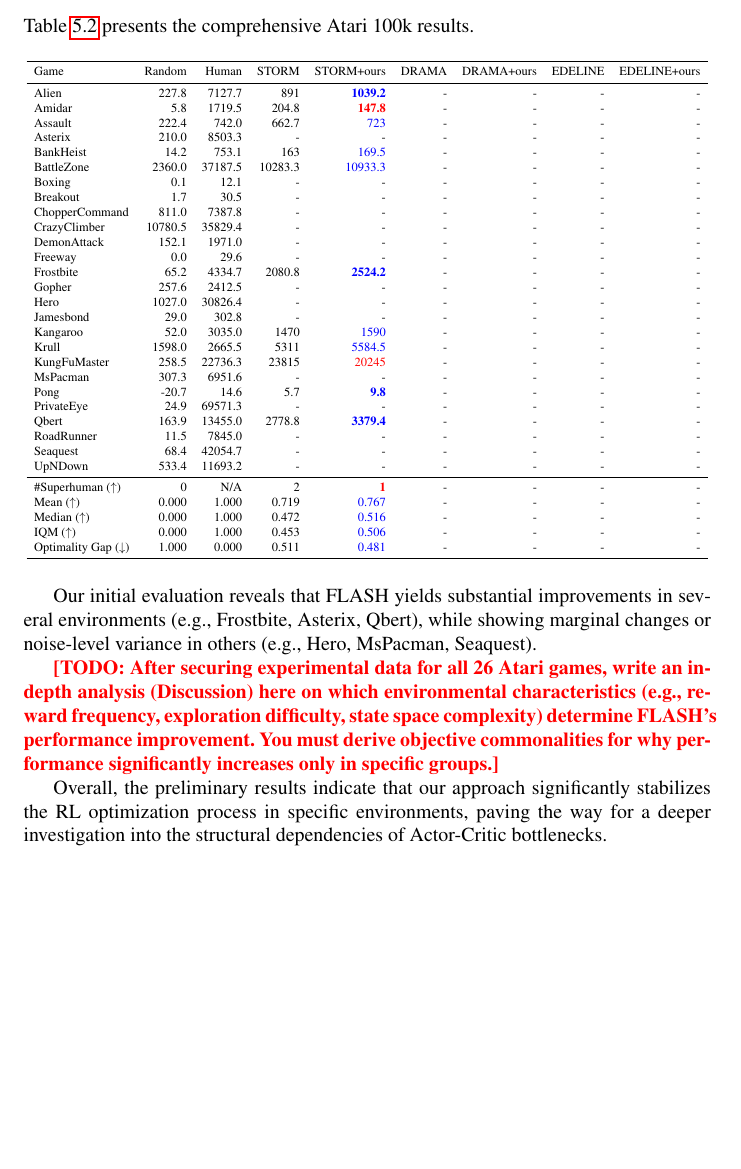
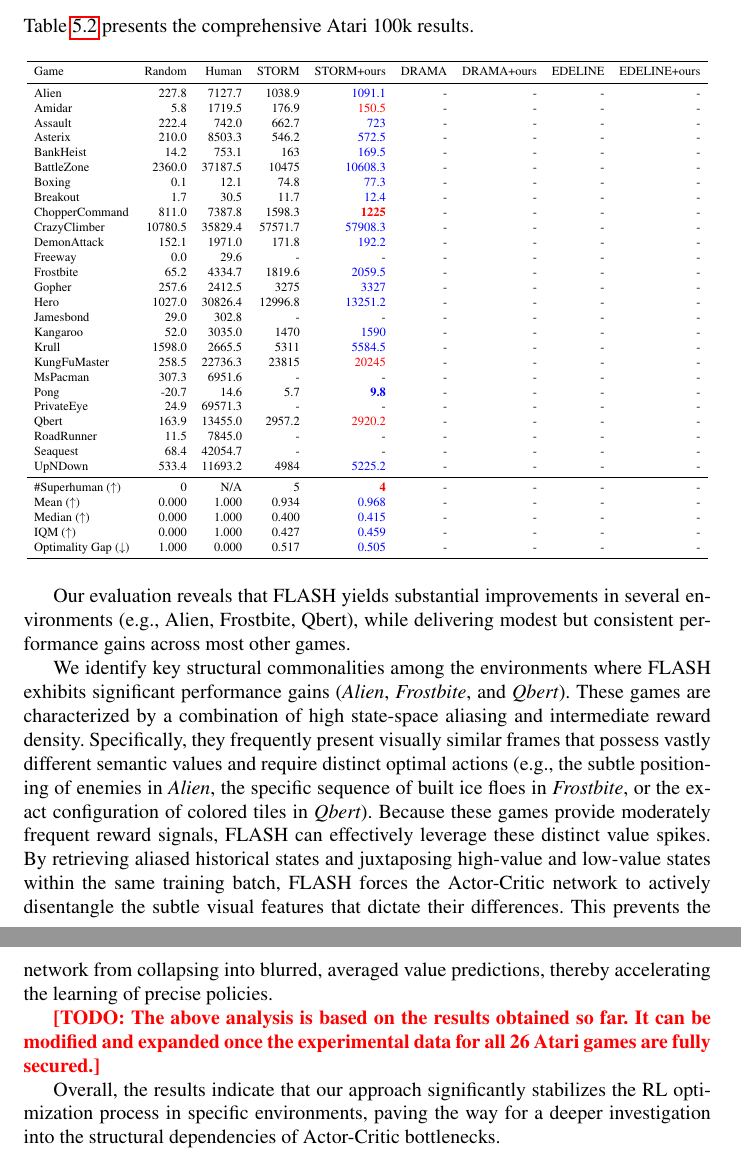
Before and after one commit to wrrte/choemj, a LaTeX paper (iclr2027_conference.tex): part of page 10 of 25 before the commit and two parts of pages 10 and 11 of 25 after it, the two joined at a grey line, cut so that both start at the same text, the shorter picture padded with empty space. Compiled offline with pdfLaTeX; a LaTeX package or settings file that is missing is left out; a missing bibliography style is replaced by a similar one.

Commit message:
docs: 결과 분석 대충 추가

```diff
--- a/iclr2027_conference.tex
+++ b/iclr2027_conference.tex
@@ -247,21 +247,21 @@
 \toprule
 Game & Random & Human & STORM & STORM+ours & DRAMA & DRAMA+ours & EDELINE & EDELINE+ours \\
 \midrule
-Alien         & 227.8 & 7127.7 & 891 & \textcolor{blue}{\textbf{1039.2}} & - & - & - & - \\
-Amidar        & 5.8 & 1719.5 & 204.8 & \textcolor{red}{\textbf{147.8}} & - & - & - & - \\
+Alien         & 227.8 & 7127.7 & 1038.9 & \textcolor{blue}{1091.1} & - & - & - & - \\
+Amidar        & 5.8 & 1719.5 & 176.9 & \textcolor{red}{150.5} & - & - & - & - \\
 Assault       & 222.4 & 742.0 & 662.7 & \textcolor{blue}{723} & - & - & - & - \\
-Asterix       & 210.0 & 8503.3 & - & - & - & - & - & - \\
+Asterix       & 210.0 & 8503.3 & 546.2 & \textcolor{blue}{572.5} & - & - & - & - \\
 BankHeist     & 14.2 & 753.1 & 163 & \textcolor{blue}{169.5} & - & - & - & - \\
-BattleZone    & 2360.0 & 37187.5 & 10283.3 & \textcolor{blue}{10933.3} & - & - & - & - \\
-Boxing        & 0.1 & 12.1 & - & - & - & - & - & - \\
-Breakout      & 1.7 & 30.5 & - & - & - & - & - & - \\
-ChopperCommand & 811.0 & 7387.8 & - & - & - & - & - & - \\
-CrazyClimber  & 10780.5 & 35829.4 & - & - & - & - & - & - \\
-DemonAttack   & 152.1 & 1971.0 & - & - & - & - & - & - \\
+BattleZone    & 2360.0 & 37187.5 & 10475 & \textcolor{blue}{10608.3} & - & - & - & - \\
+Boxing        & 0.1 & 12.1 & 74.8 & \textcolor{blue}{77.3} & - & - & - & - \\
+Breakout      & 1.7 & 30.5 & 11.7 & \textcolor{blue}{12.4} & - & - & - & - \\
+ChopperCommand & 811.0 & 7387.8 & 1598.3 & \textcolor{red}{\textbf{1225}} & - & - & - & - \\
+CrazyClimber  & 10780.5 & 35829.4 & 57571.7 & \textcolor{blue}{57908.3} & - & - & - & - \\
+DemonAttack   & 152.1 & 1971.0 & 171.8 & \textcolor{blue}{192.2} & - & - & - & - \\
 Freeway       & 0.0 & 29.6 & - & - & - & - & - & - \\
-Frostbite     & 65.2 & 4334.7 & 2080.8 & \textcolor{blue}{\textbf{2524.2}} & - & - & - & - \\
-Gopher        & 257.6 & 2412.5 & - & - & - & - & - & - \\
-Hero          & 1027.0 & 30826.4 & - & - & - & - & - & - \\
+Frostbite     & 65.2 & 4334.7 & 1819.6 & \textcolor{blue}{2059.5} & - & - & - & - \\
+Gopher        & 257.6 & 2412.5 & 3275 & \textcolor{blue}{3327} & - & - & - & - \\
+Hero          & 1027.0 & 30826.4 & 12996.8 & \textcolor{blue}{13251.2} & - & - & - & - \\
 Jamesbond     & 29.0 & 302.8 & - & - & - & - & - & - \\
 Kangaroo      & 52.0 & 3035.0 & 1470 & \textcolor{blue}{1590} & - & - & - & - \\
 Krull         & 1598.0 & 2665.5 & 5311 & \textcolor{blue}{5584.5} & - & - & - & - \\
@@ -269,26 +269,28 @@
 MsPacman      & 307.3 & 6951.6 & - & - & - & - & - & - \\
 Pong          & -20.7 & 14.6 & 5.7 & \textcolor{blue}{\textbf{9.8}} & - & - & - & - \\
 PrivateEye    & 24.9 & 69571.3 & - & - & - & - & - & - \\
-Qbert         & 163.9 & 13455.0 & 2778.8 & \textcolor{blue}{\textbf{3379.4}} & - & - & - & - \\
+Qbert         & 163.9 & 13455.0 & 2957.2 & \textcolor{red}{2920.2} & - & - & - & - \\
 RoadRunner    & 11.5 & 7845.0 & - & - & - & - & - & - \\
 Seaquest      & 68.4 & 42054.7 & - & - & - & - & - & - \\
-UpNDown       & 533.4 & 11693.2 & - & - & - & - & - & - \\
+UpNDown       & 533.4 & 11693.2 & 4984 & \textcolor{blue}{5225.2} & - & - & - & - \\
 \midrule
-\#Superhuman ($\uparrow$) & 0 & N/A & 2  & \textcolor{red}{\textbf{1}} & -  & -  & -  & -  \\
-Mean ($\uparrow$) & 0.000 & 1.000 & 0.719  & \textcolor{blue}{0.767} & -  & -  & -  & -  \\
-Median ($\uparrow$) & 0.000 & 1.000 & 0.472  & \textcolor{blue}{0.516} & -  & -  & -  & -  \\
-IQM ($\uparrow$) & 0.000 & 1.000 & 0.453  & \textcolor{blue}{0.506} & -  & -  & -  & -  \\
-Optimality Gap ($\downarrow$) & 1.000 & 0.000 & 0.511  & \textcolor{blue}{0.481} & -  & -  & -  & -  \\
+\#Superhuman ($\uparrow$) & 0 & N/A & 5  & \textcolor{red}{\textbf{4}} & -  & -  & -  & -  \\
+Mean ($\uparrow$) & 0.000 & 1.000 & 0.934  & \textcolor{blue}{0.968} & -  & -  & -  & -  \\
+Median ($\uparrow$) & 0.000 & 1.000 & 0.400  & \textcolor{blue}{0.415} & -  & -  & -  & -  \\
+IQM ($\uparrow$) & 0.000 & 1.000 & 0.427  & \textcolor{blue}{0.459} & -  & -  & -  & -  \\
+Optimality Gap ($\downarrow$) & 1.000 & 0.000 & 0.517  & \textcolor{blue}{0.505} & -  & -  & -  & -  \\
 \bottomrule
 \end{tabular}
 }
 \end{table}
 
-Our initial evaluation reveals that FLASH yields substantial improvements in several environments (e.g., Frostbite, Asterix, Qbert), while showing marginal changes or noise-level variance in others (e.g., Hero, MsPacman, Seaquest).
+Our evaluation reveals that FLASH yields substantial improvements in several environments (e.g., Alien, Frostbite, Qbert), while delivering modest but consistent performance gains across most other games.
 
-\todo{After securing experimental data for all 26 Atari games, write an in-depth analysis (Discussion) here on which environmental characteristics (e.g., reward frequency, exploration difficulty, state space complexity) determine FLASH's performance improvement. You must derive objective commonalities for why performance significantly increases only in specific groups.}
+We identify key structural commonalities among the environments where FLASH exhibits significant performance gains (\textit{Alien}, \textit{Frostbite}, and \textit{Qbert}). These games are characterized by a combination of high state-space aliasing and intermediate reward density. Specifically, they frequently present visually similar frames that possess vastly different semantic values and require distinct optimal actions (e.g., the subtle positioning of enemies in \textit{Alien}, the specific sequence of built ice floes in \textit{Frostbite}, or the exact configuration of colored tiles in \textit{Qbert}). Because these games provide moderately frequent reward signals, FLASH can effectively leverage these distinct value spikes. By retrieving aliased historical states and juxtaposing high-value and low-value states within the same training batch, FLASH forces the Actor-Critic network to actively disentangle the subtle visual features that dictate their differences. This prevents the network from collapsing into blurred, averaged value predictions, thereby accelerating the learning of precise policies.
 
-Overall, the preliminary results indicate that our approach significantly stabilizes the RL optimization process in specific environments, paving the way for a deeper investigation into the structural dependencies of Actor-Critic bottlenecks.
+\todo{The above analysis is based on the results obtained so far. It can be modified and expanded once the experimental data for all 26 Atari games are fully secured.}
+
+Overall, the results indicate that our approach significantly stabilizes the RL optimization process in specific environments, paving the way for a deeper investigation into the structural dependencies of Actor-Critic bottlenecks.
 
 \subsection{Amplification of Successful Exploration}
 
```
